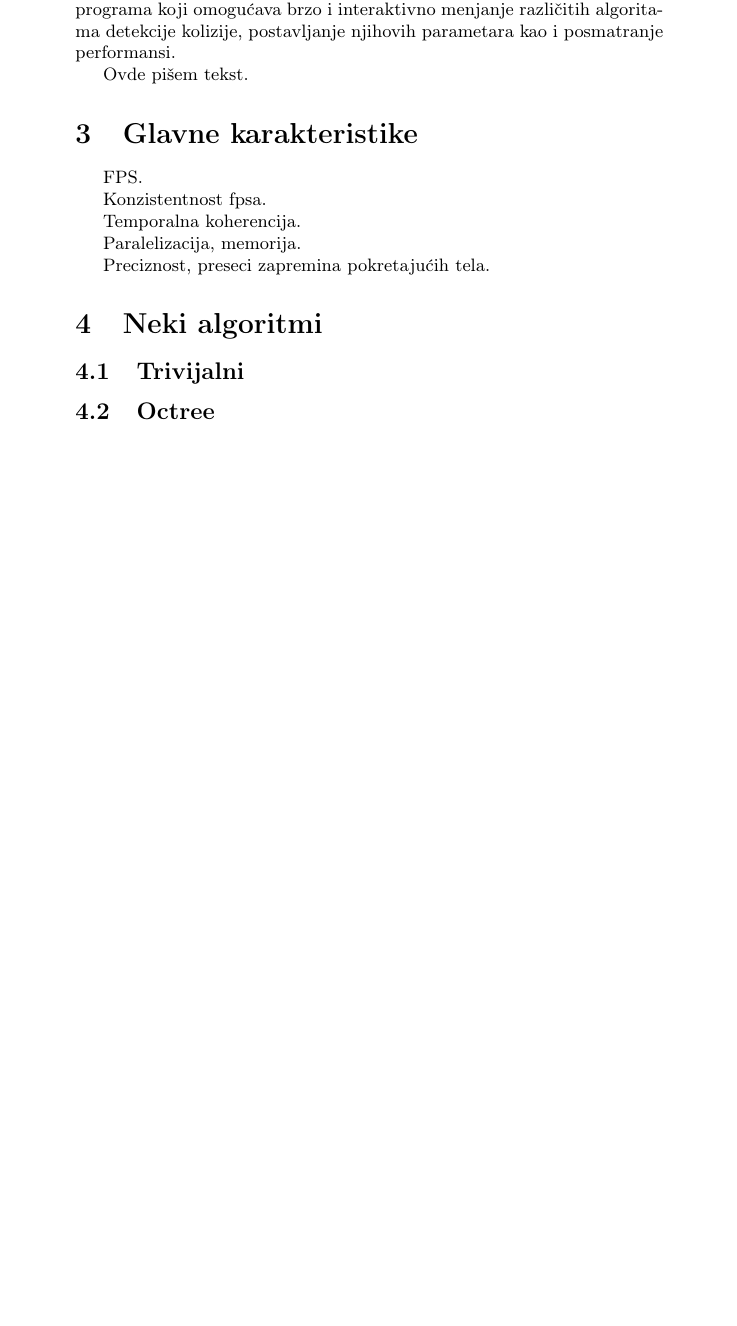
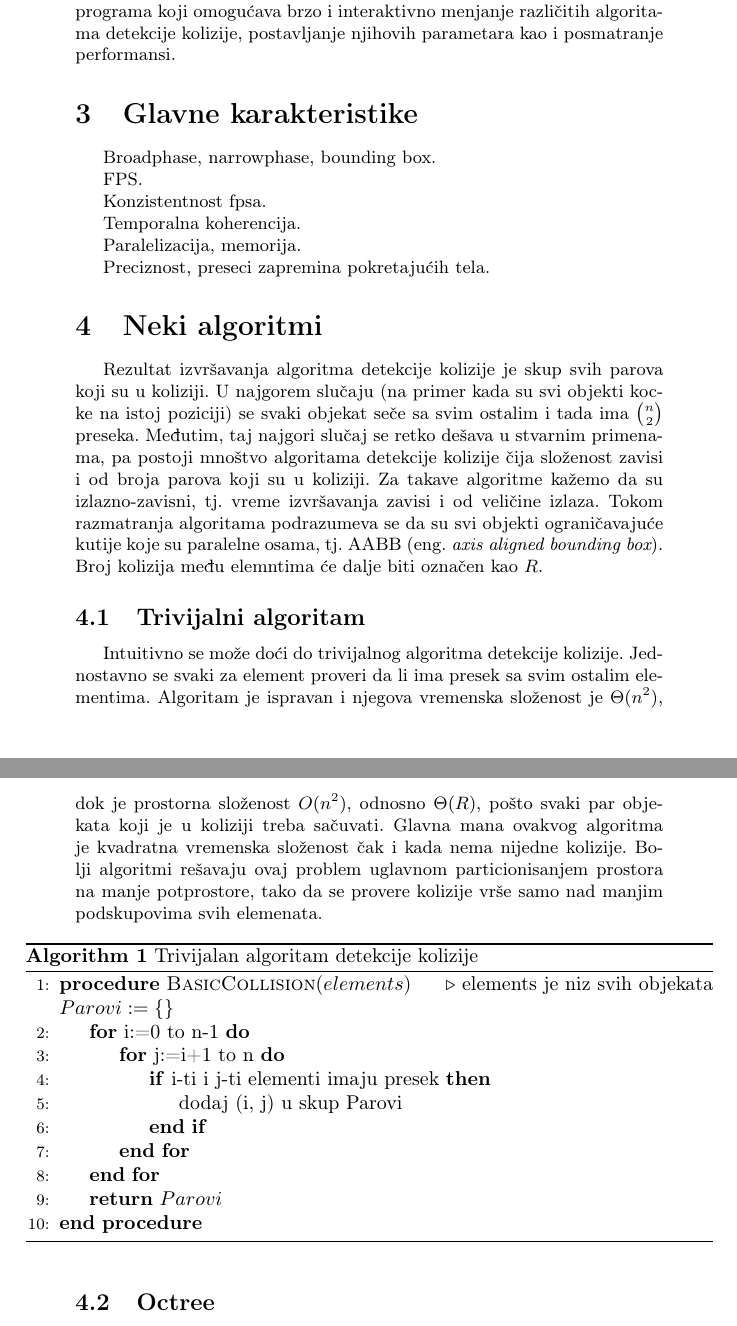
Before and after one commit to kredenac/collision-detection, a LaTeX document (tex/master.tex): part of page 4 of 5 before the commit and two parts of pages 4 and 5 of 5 after it, the two joined at a grey line, cut so that both start at the same text, the shorter picture padded with empty space. Compiled offline with pdfLaTeX.

Commit message:
algorithms section

```diff
--- a/tex/master.tex
+++ b/tex/master.tex
@@ -14,8 +14,15 @@
 \usepackage[unicode]{hyperref}
 \hypersetup{colorlinks,citecolor=green,filecolor=green,linkcolor=blue,urlcolor=blue}
 
+\usepackage{algorithm}
+%\usepackage{algorithmic}
+\usepackage{algpseudocode}
+
+
 %\newtheorem{primer}{Пример}[section] %ćirilični primer
 \newtheorem{primer}{Primer}[section]
+\newtheorem{defi}{Definicija}[section]
+
 
 \begin{document}
 
@@ -107,11 +114,10 @@ Te okolnosti su inspirisale razvoj programa koji omogućava brzo i interaktivno
 algoritama detekcije kolizije, postavljanje njihovih parametara kao i posmatranje performansi.
 
 
-Ovde pišem tekst.
-
-
 \section{Glavne karakteristike}
 \label{sec:naslov2}
+
+Broadphase, narrowphase, bounding box.
 
 FPS.
 
@@ -126,10 +132,53 @@ Preciznost, preseci zapremina pokretajućih tela.
 \section{Neki algoritmi}
 \label{sec:algoritmi}
 
+Rezultat izvršavanja algoritma detekcije kolizije je skup svih parova koji su u koliziji.
+U najgorem slučaju (na primer kada su svi objekti kocke na istoj poziciji) se svaki objekat
+seče sa svim ostalim i tada ima $ {n\choose 2}  $ preseka. Međutim, taj najgori slučaj se retko dešava
+u stvarnim primenama, pa postoji mnoštvo algoritama detekcije kolizije čija složenost zavisi i od broja
+parova koji su u koliziji. Za takave algoritme kažemo da su izlazno-zavisni, tj.
+vreme izvršavanja zavisi i od veličine izlaza. Tokom razmatranja algoritama podrazumeva se da su svi
+objekti ograničavajuće kutije koje su paralelne osama, tj. AABB (eng. {\em axis aligned bounding box}).
+Broj kolizija među elemntima će dalje biti označen kao $R$.
 
-\subsection{Trivijalni}
+
+
+
+%\begin{defi}
+%\end{defi}
+
+
+\subsection{Trivijalni algoritam}
 \label{subsec:octree}
 
+Intuitivno se može doći do trivijalnog algoritma detekcije kolizije.
+Jednostavno se svaki za element proveri da li ima presek sa svim ostalim elementima.
+Algoritam je ispravan i njegova vremenska složenost je $\Theta (n^2) $, dok je prostorna složenost
+$O(n^2)$, odnosno $\Theta(R)$, pošto svaki par objekata koji je u koliziji treba sačuvati.
+Glavna mana ovakvog algoritma je kvadratna vremenska složenost čak i kada nema nijedne kolizije.
+Bolji algoritmi rešavaju ovaj problem uglavnom particionisanjem prostora na manje potprostore, tako da
+se provere kolizije vrše samo nad manjim podskupovima svih elemenata.
+
+\begin{algorithm}
+	\caption{Trivijalan algoritam detekcije kolizije}
+    \label{alg:triv}
+	\begin{algorithmic}[1]
+		\Procedure{BasicCollision}{$elements$}\Comment{elements je niz svih objekata}
+		$Parovi := \{ \}$
+		\For{i:=0 to n-1}
+			\For{j:=i+1 to n}
+
+			\If{i-ti i j-ti elementi imaju presek}
+				\State dodaj (i, j) u skup Parovi
+			\EndIf
+		\EndFor
+		\EndFor
+		\State \textbf{return} $Parovi$
+		\EndProcedure
+
+
+    \end{algorithmic}
+\end{algorithm}
 
 \subsection{Octree}
 \label{subsec:octree}
```
